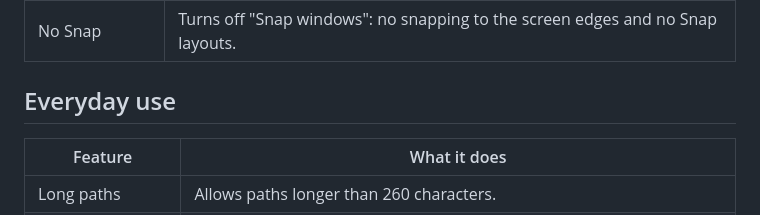
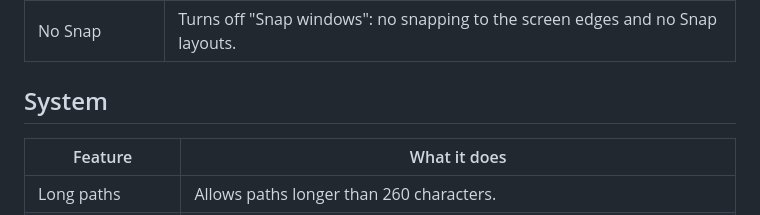
Before and after one commit to androksi/dissident, a Markdown page: docs/windows.md, the part around the change. Rendered like a GitHub page.

Commit message:
style(windows): rename the Everyday tab to System

```diff
--- a/docs/windows.md
+++ b/docs/windows.md
@@ -53,7 +53,7 @@ Every option shows on one page, in tabs. **Nothing comes selected**: only what y
 | Classic menu | Windows 11: the full right-click menu, without "Show more options". |
 | No Snap | Turns off "Snap windows": no snapping to the screen edges and no Snap layouts. |
 
-## Everyday use
+## System
 | Feature | What it does |
 |---|---|
 | Long paths | Allows paths longer than 260 characters. |
```
Also changed, not shown: assets/banner.png, 1 other file.
